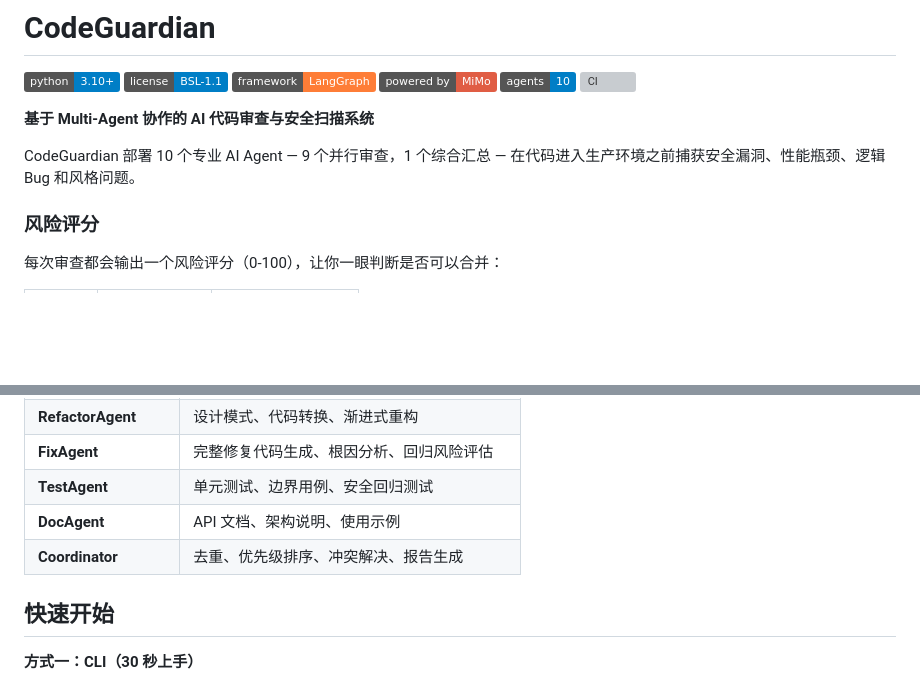
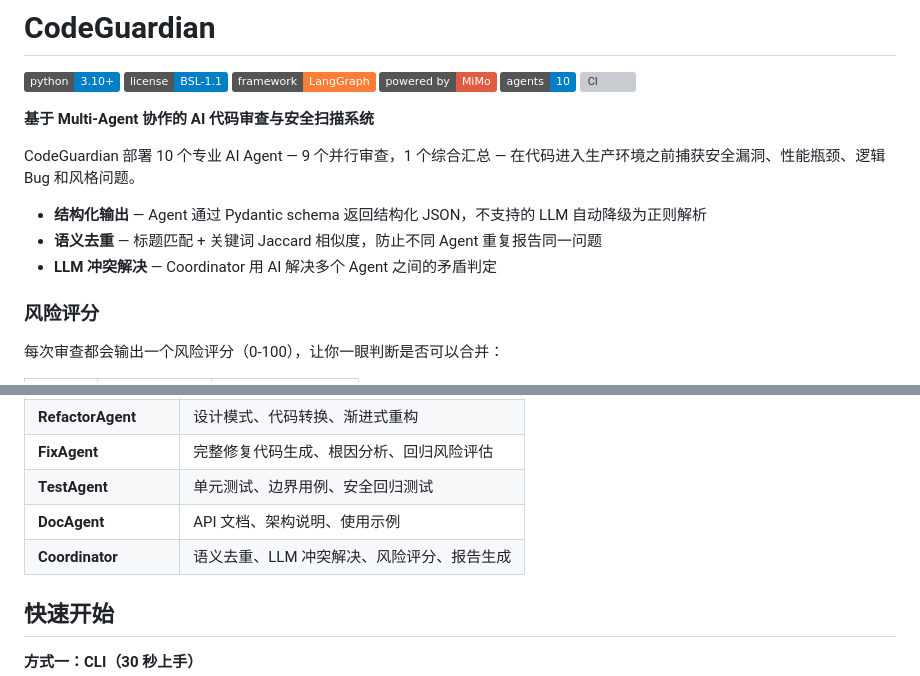
Before and after one commit to jovian-zhibai/RevHive, a Markdown page: README_zh.md, 2 parts joined by grey strips. Rendered like a GitHub page; badges without logos; blank space fills up the shorter version; grey boxes are pictures that could not be loaded.

```diff
--- a/README_zh.md
+++ b/README_zh.md
@@ -10,6 +10,10 @@
 **基于 Multi-Agent 协作的 AI 代码审查与安全扫描系统**
 
 CodeGuardian 部署 10 个专业 AI Agent — 9 个并行审查，1 个综合汇总 — 在代码进入生产环境之前捕获安全漏洞、性能瓶颈、逻辑 Bug 和风格问题。
+
+- **结构化输出** — Agent 通过 Pydantic schema 返回结构化 JSON，不支持的 LLM 自动降级为正则解析
+- **语义去重** — 标题匹配 + 关键词 Jaccard 相似度，防止不同 Agent 重复报告同一问题
+- **LLM 冲突解决** — Coordinator 用 AI 解决多个 Agent 之间的矛盾判定
 
 ### 风险评分
 
@@ -65,7 +69,7 @@ CodeGuardian 部署 10 个专业 AI Agent — 9 个并行审查，1 个综合汇
 | **FixAgent** | 完整修复代码生成、根因分析、回归风险评估 |
 | **TestAgent** | 单元测试、边界用例、安全回归测试 |
 | **DocAgent** | API 文档、架构说明、使用示例 |
-| **Coordinator** | 去重、优先级排序、冲突解决、报告生成 |
+| **Coordinator** | 语义去重、LLM 冲突解决、风险评分、报告生成 |
 
 ## 快速开始
 
```
Also changed, not shown: README.md (+5 -1 lines).
